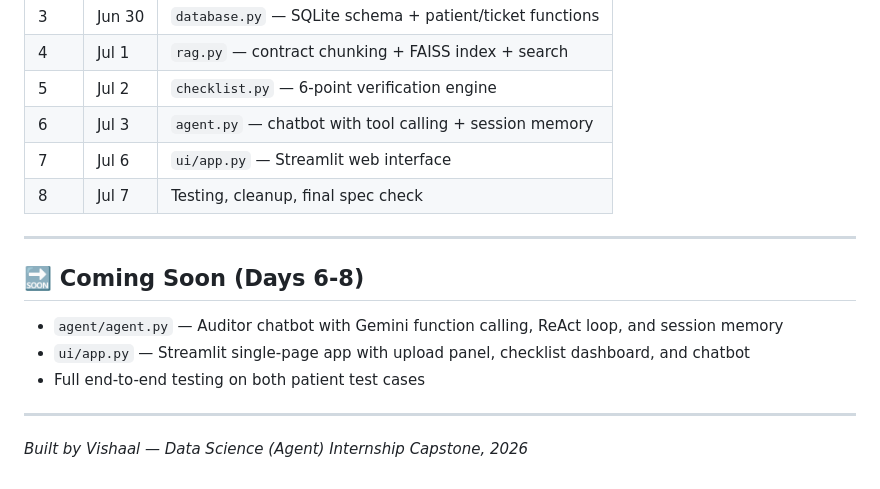
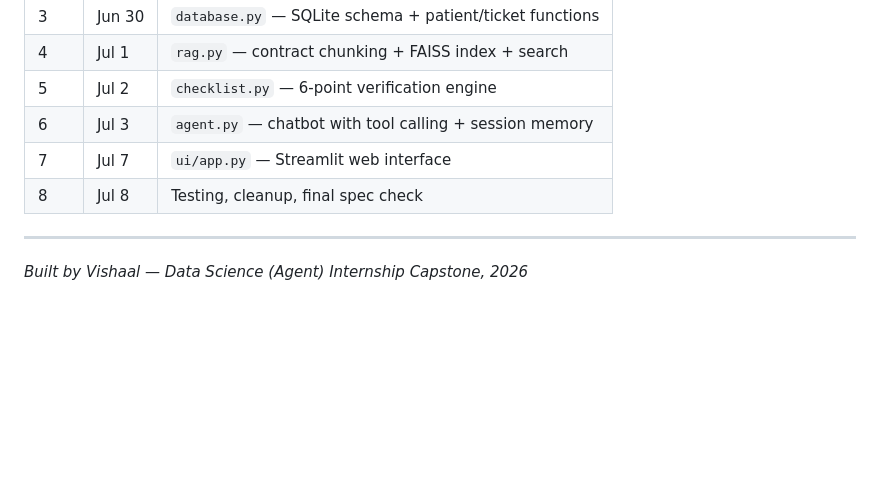
Before and after one commit to Vishaal1409/billguard-ai, a Markdown page: README.md, the part around the change. GitHub-like rendering; blank space fills up the shorter version.

```diff
--- a/README.md
+++ b/README.md
@@ -358,16 +358,8 @@ All files in `inputs/` contain Protected Health Information (PHI). These are nev
 | 4 | Jul 1 | `rag.py` — contract chunking + FAISS index + search |
 | 5 | Jul 2 | `checklist.py` — 6-point verification engine |
 | 6 | Jul 3 | `agent.py` — chatbot with tool calling + session memory |
-| 7 | Jul 6 | `ui/app.py` — Streamlit web interface |
-| 8 | Jul 7 | Testing, cleanup, final spec check |
-
----
-
-## 🔜 Coming Soon (Days 6-8)
-
-- `agent/agent.py` — Auditor chatbot with Gemini function calling, ReAct loop, and session memory
-- `ui/app.py` — Streamlit single-page app with upload panel, checklist dashboard, and chatbot
-- Full end-to-end testing on both patient test cases
+| 7 | Jul 7 | `ui/app.py` — Streamlit web interface |
+| 8 | Jul 8 | Testing, cleanup, final spec check |
 
 ---
 
```
